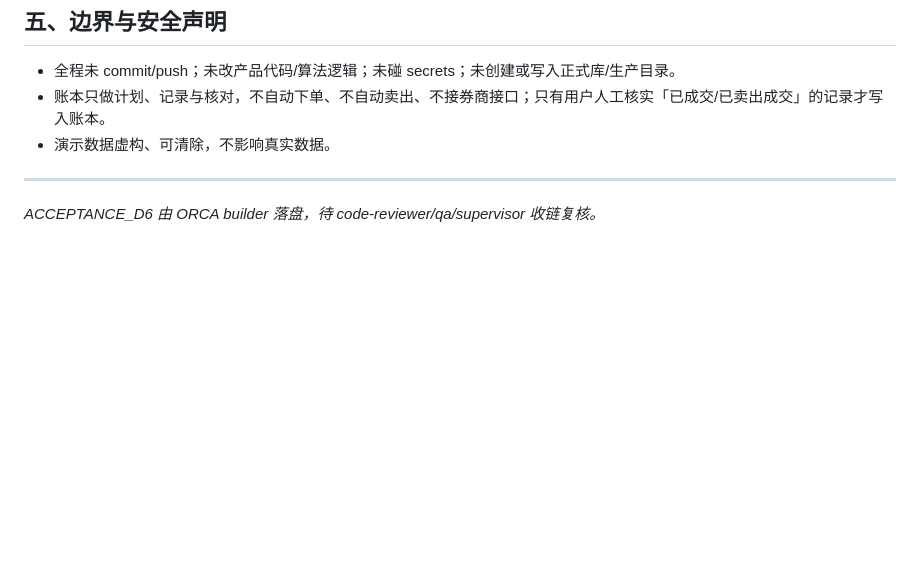
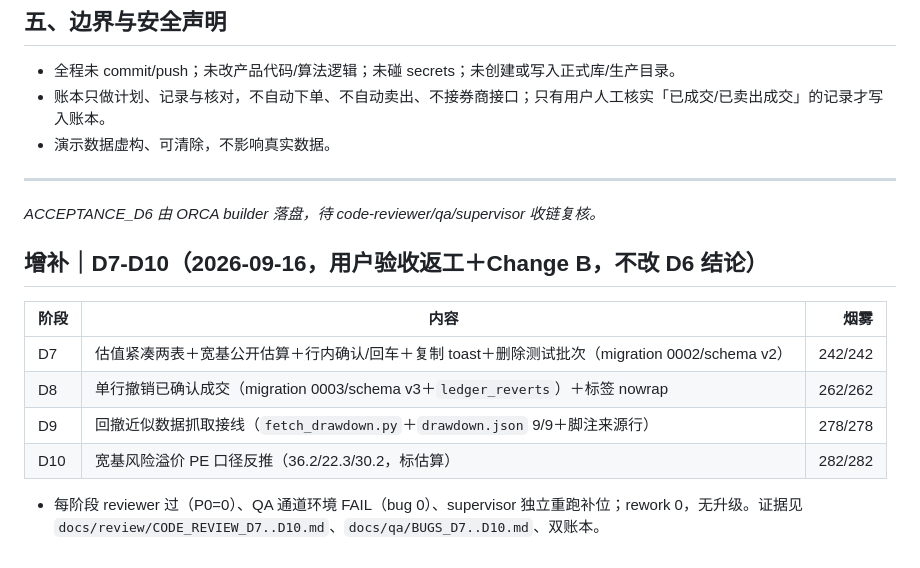
Before and after one commit to wanghoufan/p022-hongli-dixin-calc, a Markdown page: docs/qa/ACCEPTANCE_D6.md, the part around the change. Drawn GitHub-style; blank space fills up the shorter version.

```diff
--- a/docs/qa/ACCEPTANCE_D6.md
+++ b/docs/qa/ACCEPTANCE_D6.md
@@ -83,3 +83,14 @@
 ---
 
 *ACCEPTANCE_D6 由 ORCA builder 落盘，待 code-reviewer/qa/supervisor 收链复核。*
+
+## 增补｜D7-D10（2026-09-16，用户验收返工＋Change B，不改 D6 结论）
+
+| 阶段 | 内容 | 烟雾 |
+|---|---|---:|
+| D7 | 估值紧凑两表＋宽基公开估算＋行内确认/回车＋复制 toast＋删除测试批次（migration 0002/schema v2） | 242/242 |
+| D8 | 单行撤销已确认成交（migration 0003/schema v3＋`ledger_reverts`）＋标签 nowrap | 262/262 |
+| D9 | 回撤近似数据抓取接线（`fetch_drawdown.py`＋`drawdown.json` 9/9＋脚注来源行） | 278/278 |
+| D10 | 宽基风险溢价 PE 口径反推（36.2/22.3/30.2，标估算） | 282/282 |
+
+- 每阶段 reviewer 过（P0=0）、QA 通道环境 FAIL（bug 0）、supervisor 独立重跑补位；rework 0，无升级。证据见 `docs/review/CODE_REVIEW_D7..D10.md`、`docs/qa/BUGS_D7..D10.md`、双账本。
```
Also changed, not shown: CHANGELOG.md (+5 -1 lines), docs/handoff/HANDOFF.md (+7 -6 lines).
